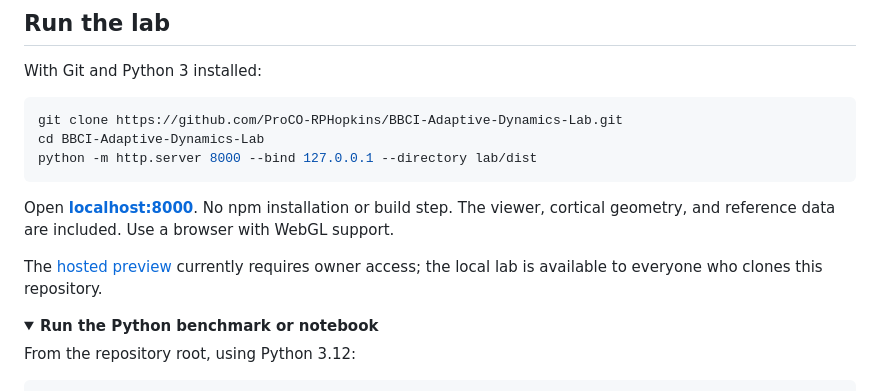
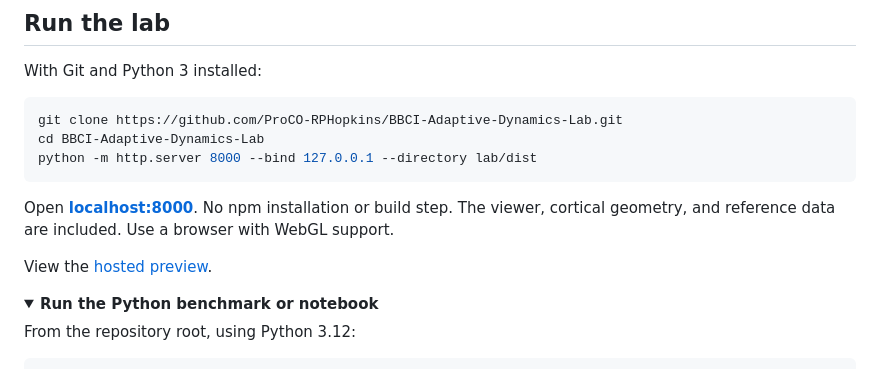
Before and after one commit to ProCO-RPHopkins/BBCI-Adaptive-Dynamics-Lab, a Markdown page: README.md, the part around one of its changes. Rendered like a GitHub page; folded sections open.

Commit message:
Update README with hosted preview link
Added a link to the hosted preview in the README.

```diff
--- a/README.md
+++ b/README.md
@@ -57,7 +58,7 @@ python -m http.server 8000 --bind 127.0.0.1 --directory lab/dist
 
 Open **[localhost:8000](http://localhost:8000)**. No npm installation or build step. The viewer, cortical geometry, and reference data are included. Use a browser with WebGL support.
 
-The [hosted preview](https://bbci-entropic-research-lab.ryan-hopkins.chatgpt.site) currently requires owner access; the local lab is available to everyone who clones this repository.
+View the [hosted preview](https://bbci-entropic-research-lab.ryan-hopkins.chatgpt.site).
 
 <details>
 <summary><strong>Run the Python benchmark or notebook</strong></summary>
```
Also changed, not shown: other parts of README.md (+2 -1 lines).
